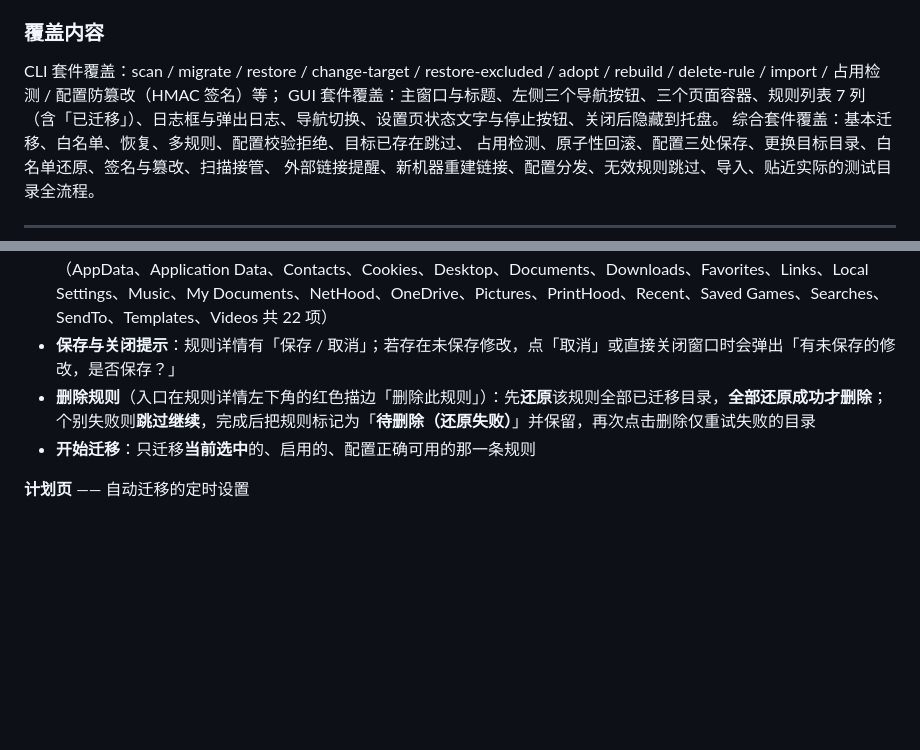
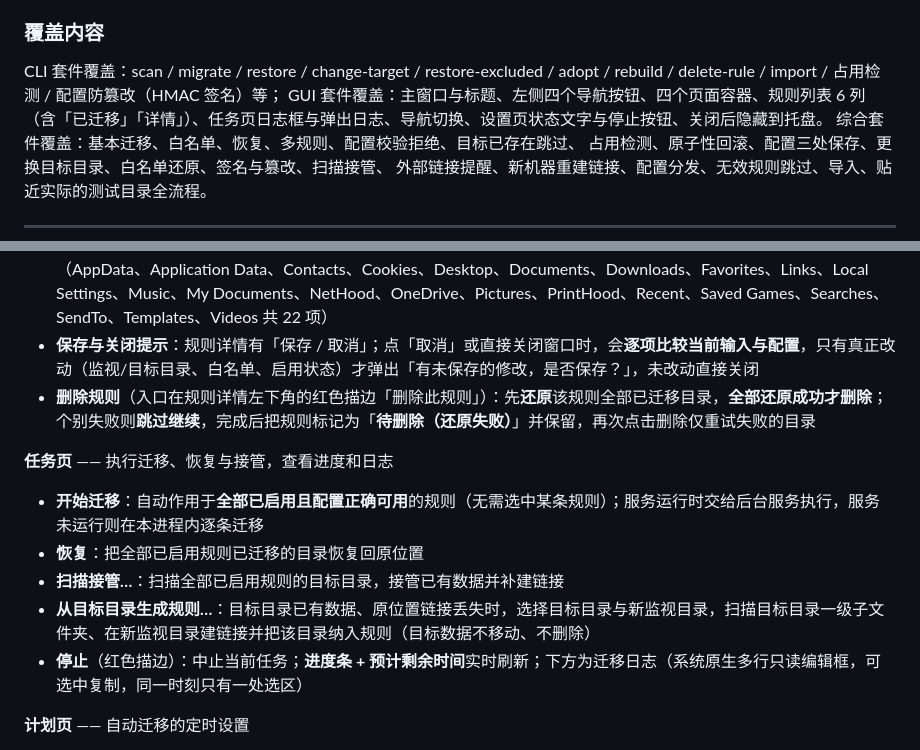
Before and after one commit to duhongzhou/dirmv, a Markdown page: README.md, 2 parts joined by grey strips. GitHub-like rendering; blank space fills up the shorter version.

```diff
--- a/README.md
+++ b/README.md
@@ -172,7 +172,7 @@ powershell -ExecutionPolicy Bypass -File test\run_all_tests.ps1
 
 CLI 套件覆盖：scan / migrate / restore / change-target / restore-excluded / adopt /
 rebuild / delete-rule / import / 占用检测 / 配置防篡改（HMAC 签名）等；
-GUI 套件覆盖：主窗口与标题、左侧三个导航按钮、三个页面容器、规则列表 7 列（含「已迁移」）、日志框与弹出日志、导航切换、设置页状态文字与停止按钮、关闭后隐藏到托盘。
+GUI 套件覆盖：主窗口与标题、左侧四个导航按钮、四个页面容器、规则列表 6 列（含「已迁移」「详情」）、任务页日志框与弹出日志、导航切换、设置页状态文字与停止按钮、关闭后隐藏到托盘。
 综合套件覆盖：基本迁移、白名单、恢复、多规则、配置校验拒绝、目标已存在跳过、
 占用检测、原子性回滚、配置三处保存、更换目标目录、白名单还原、签名与篡改、扫描接管、
 外部链接提醒、新机器重建链接、配置分发、无效规则跳过、导入、贴近实际的测试目录全流程。
@@ -239,9 +238,16 @@ powershell -ExecutionPolicy Bypass -File installer\build_installer.ps1
 - **从目标目录生成规则…**：目标目录已有数据、原位置链接丢失时，选择目标目录与新监视目录，扫描目标目录一级子文件夹、在新监视目录建链接并把该目录纳入规则（目标数据不移动、不删除）
 - **白名单双面板**：左侧为「非白名单（会迁移）」，列出监视目录下的一级子目录与链接；右侧为「白名单（不迁移）」；**点击任一条目即移动到另一侧**
 - **白名单默认值**：新建规则时白名单**默认为空**；若监视目录正好是当前用户目录，则自动填入常用用户文件夹白名单（AppData、Application Data、Contacts、Cookies、Desktop、Documents、Downloads、Favorites、Links、Local Settings、Music、My Documents、NetHood、OneDrive、Pictures、PrintHood、Recent、Saved Games、Searches、SendTo、Templates、Videos 共 22 项）
-- **保存与关闭提示**：规则详情有「保存 / 取消」；若存在未保存修改，点「取消」或直接关闭窗口时会弹出「有未保存的修改，是否保存？」
+- **保存与关闭提示**：规则详情有「保存 / 取消」；点「取消」或直接关闭窗口时，会**逐项比较当前输入与配置**，只有真正改动（监视/目标目录、白名单、启用状态）才弹出「有未保存的修改，是否保存？」，未改动直接关闭
 - **删除规则**（入口在规则详情左下角的红色描边「删除此规则」）：先**还原**该规则全部已迁移目录，**全部还原成功才删除**；个别失败则**跳过继续**，完成后把规则标记为「**待删除（还原失败）**」并保留，再次点击删除仅重试失败的目录
-- **开始迁移**：只迁移**当前选中**的、启用的、配置正确可用的那一条规则
+
+**任务页** —— 执行迁移、恢复与接管，查看进度和日志
+
+- **开始迁移**：自动作用于**全部已启用且配置正确可用**的规则（无需选中某条规则）；服务运行时交给后台服务执行，服务未运行则在本进程内逐条迁移
+- **恢复**：把全部已启用规则已迁移的目录恢复回原位置
+- **扫描接管…**：扫描全部已启用规则的目标目录，接管已有数据并补建链接
+- **从目标目录生成规则…**：目标目录已有数据、原位置链接丢失时，选择目标目录与新监视目录，扫描目标目录一级子文件夹、在新监视目录建链接并把该目录纳入规则（目标数据不移动、不删除）
+- **停止**（红色描边）：中止当前任务；**进度条 + 预计剩余时间**实时刷新；下方为迁移日志（系统原生多行只读编辑框，可选中复制，同一时刻只有一处选区）
 
 **计划页** —— 自动迁移的定时设置
 
```
Also changed, not shown: other parts of README.md (+10 -11 lines), docs/UI_AUDIT.md (+34 -30 lines), docs/screenshots/gui-plan.png, docs/screenshots/gui-rules.png, docs/screenshots/gui-settings.png, docs/screenshots/gui-task.png (added), 6 other files.
